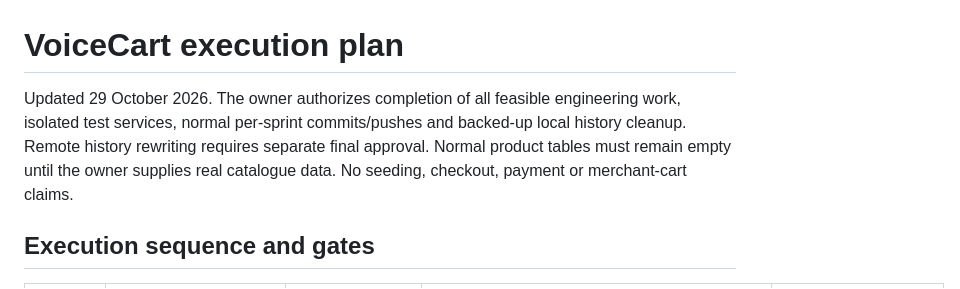
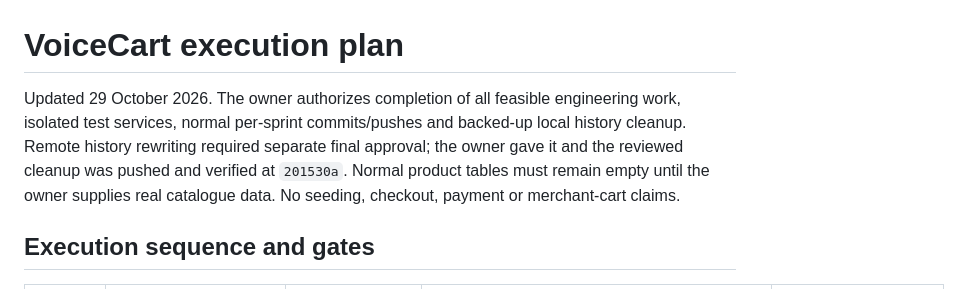
Before and after one commit to LakshayKapur06/VoiceCart, a Markdown page: IMPLEMENTATION_PLAN.md, the part around the change. GitHub-like rendering.

```diff
--- a/IMPLEMENTATION_PLAN.md
+++ b/IMPLEMENTATION_PLAN.md
@@ -1,6 +1,6 @@
 # VoiceCart execution plan
 
-Updated 29 October 2026. The owner authorizes completion of all feasible engineering work, isolated test services, normal per-sprint commits/pushes and backed-up local history cleanup. Remote history rewriting requires separate final approval. Normal product tables must remain empty until the owner supplies real catalogue data. No seeding, checkout, payment or merchant-cart claims.
+Updated 29 October 2026. The owner authorizes completion of all feasible engineering work, isolated test services, normal per-sprint commits/pushes and backed-up local history cleanup. Remote history rewriting required separate final approval; the owner gave it and the reviewed cleanup was pushed and verified at `201530a`. Normal product tables must remain empty until the owner supplies real catalogue data. No seeding, checkout, payment or merchant-cart claims.
 
 ## Execution sequence and gates
 
```
Also changed, not shown: HANDOFF.md (+2 -2 lines), docs/evidence/SPRINT_7.md (+3 -1 lines).
